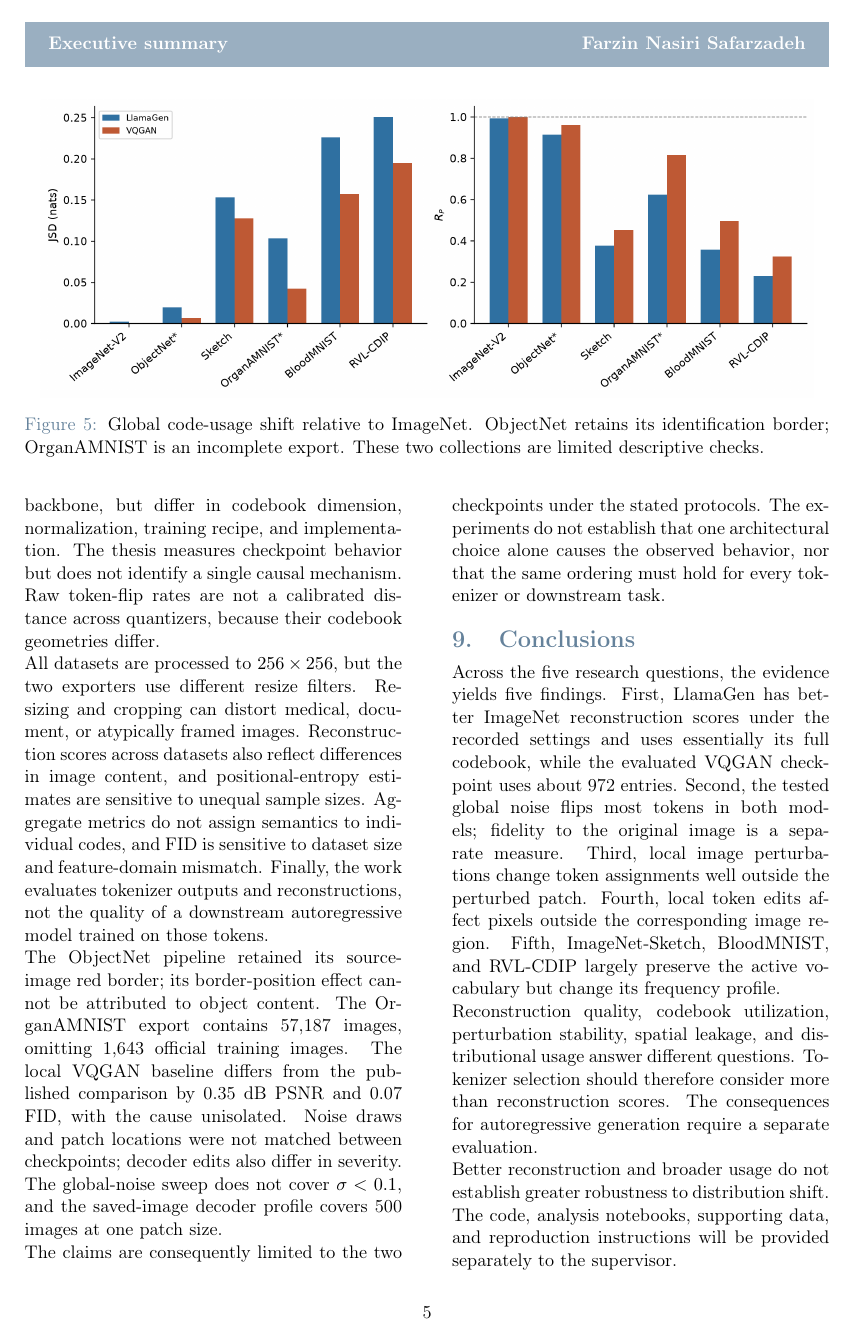
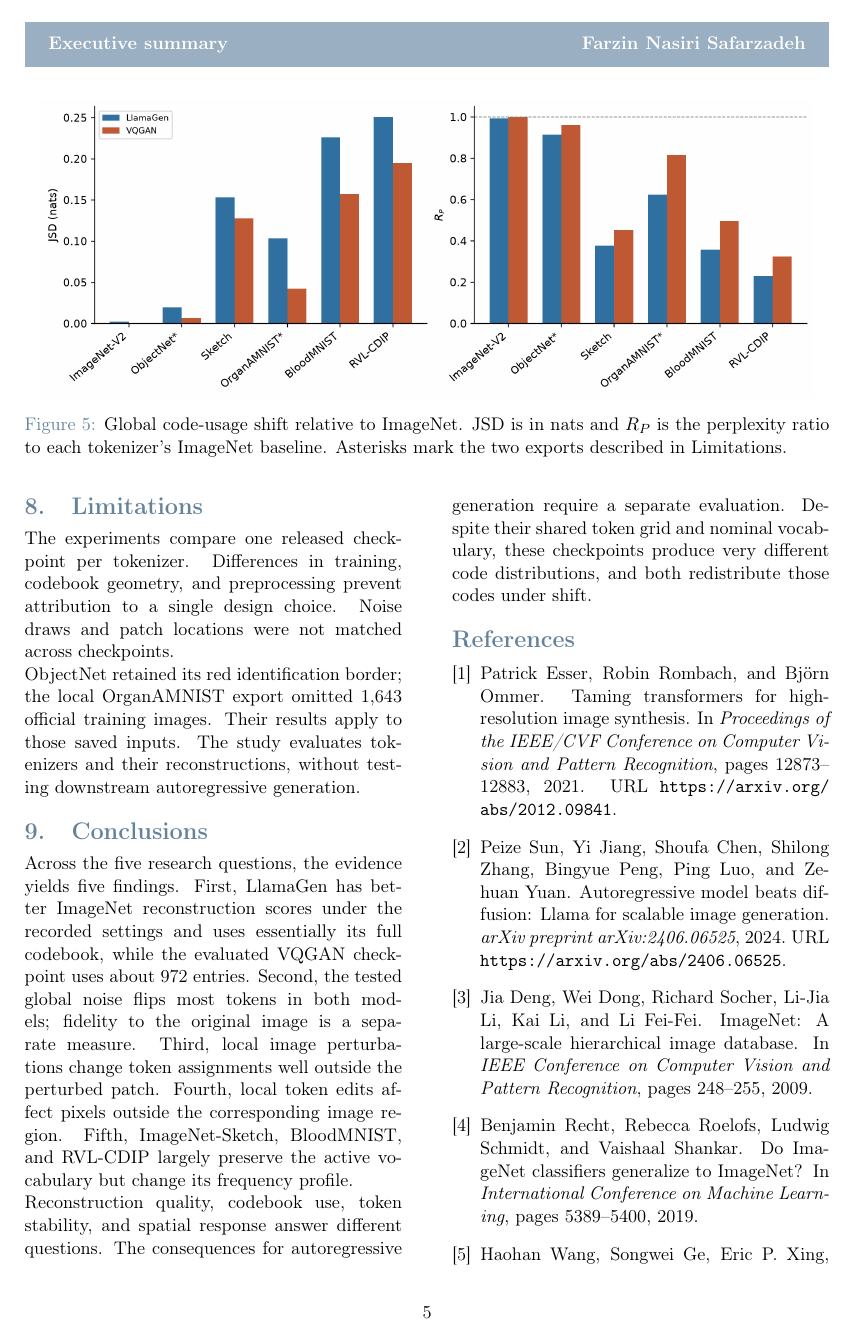
Before and after one commit to farzinnasiri/Thesis---VQ-Executive-Summary, a LaTeX document (executive_summary.tex): page 5 of 6. Compiled offline with pdfLaTeX.

Commit message:
Streamline executive summary limitations

```diff
--- a/executive_summary.tex
+++ b/executive_summary.tex
@@ -154,7 +154,7 @@ Figure~\ref{fig:rq5} reports Jensen--Shannon divergence (JSD, in nats) and the p
 \begin{figure*}[t]
     \centering
     \includegraphics[width=0.96\textwidth]{rq5_distribution_shift.png}
-    \caption{Global code-usage shift relative to \imagenet{}. ObjectNet retains its identification border; OrganAMNIST is an incomplete export. These two collections are limited descriptive checks.}
+    \caption{Global code-usage shift relative to \imagenet{}. JSD is in nats and $R_P$ is the perplexity ratio to each tokenizer's ImageNet baseline. Asterisks mark the two exports described in Limitations.}
     \label{fig:rq5}
 \end{figure*}
 
@@ -167,22 +168,16 @@ Frequency divergence and concentration expose changes that active-set overlap do
 \section{Limitations}
 \label{sec:limitations}
 
-The experiments compare one released checkpoint per tokenizer without retraining. Both use a VQGAN-style encoder--quantizer--decoder backbone, but differ in codebook dimension, normalization, training recipe, and implementation. The thesis measures checkpoint behavior but does not identify a single causal mechanism. Raw token-flip rates are not a calibrated distance across quantizers, because their codebook geometries differ.
+The experiments compare one released checkpoint per tokenizer. Differences in training, codebook geometry, and preprocessing prevent attribution to a single design choice. Noise draws and patch locations were not matched across checkpoints.
 
-All datasets are processed to $256\times256$, but the two exporters use different resize filters. Resizing and cropping can distort medical, document, or atypically framed images. Reconstruction scores across datasets also reflect differences in image content, and positional-entropy estimates are sensitive to unequal sample sizes. Aggregate metrics do not assign semantics to individual codes, and FID is sensitive to dataset size and feature-domain mismatch. Finally, the work evaluates tokenizer outputs and reconstructions, not the quality of a downstream autoregressive model trained on those tokens.
-
-The ObjectNet pipeline retained its source-image red border; its border-position effect cannot be attributed to object content. The OrganAMNIST export contains 57,187 images, omitting 1,643 official training images. The local \vqgan{} baseline differs from the published comparison by 0.35 dB PSNR and 0.07 FID, with the cause unisolated. Noise draws and patch locations were not matched between checkpoints; decoder edits also differ in severity. The global-noise sweep does not cover $\sigma<0.1$, and the saved-image decoder profile covers 500 images at one patch size.
-
-The claims are consequently limited to the two checkpoints under the stated protocols. The experiments do not establish that one architectural choice alone causes the observed behavior, nor that the same ordering must hold for every tokenizer or downstream task.
+ObjectNet retained its red identification border; the local OrganAMNIST export omitted 1,643 official training images. Their results apply to those saved inputs. The study evaluates tokenizers and their reconstructions, without testing downstream autoregressive generation.
 
 \section{Conclusions}
 \label{sec:conclusions}
 
 Across the five research questions, the evidence yields five findings. First, \llamagen{} has better \imagenet{} reconstruction scores under the recorded settings and uses essentially its full codebook, while the evaluated \vqgan{} checkpoint uses about 972 entries. Second, the tested global noise flips most tokens in both models; fidelity to the original image is a separate measure. Third, local image perturbations change token assignments well outside the perturbed patch. Fourth, local token edits affect pixels outside the corresponding image region. Fifth, ImageNet-Sketch, BloodMNIST, and RVL-CDIP largely preserve the active vocabulary but change its frequency profile.
 
-Reconstruction quality, codebook utilization, perturbation stability, spatial leakage, and distributional usage answer different questions. Tokenizer selection should therefore consider more than reconstruction scores. The consequences for autoregressive generation require a separate evaluation.
-
-Better reconstruction and broader usage do not establish greater robustness to distribution shift. The code, analysis notebooks, supporting data, and reproduction instructions will be provided separately to the supervisor.
+Reconstruction quality, codebook use, token stability, and spatial response answer different questions. The consequences for autoregressive generation require a separate evaluation. Despite their shared token grid and nominal vocabulary, these checkpoints produce very different code distributions, and both redistribute those codes under shift.
 
 \bibliography{bibliography}
 
```
Also changed, not shown: executive_summary.tex (5 more changed lines).
